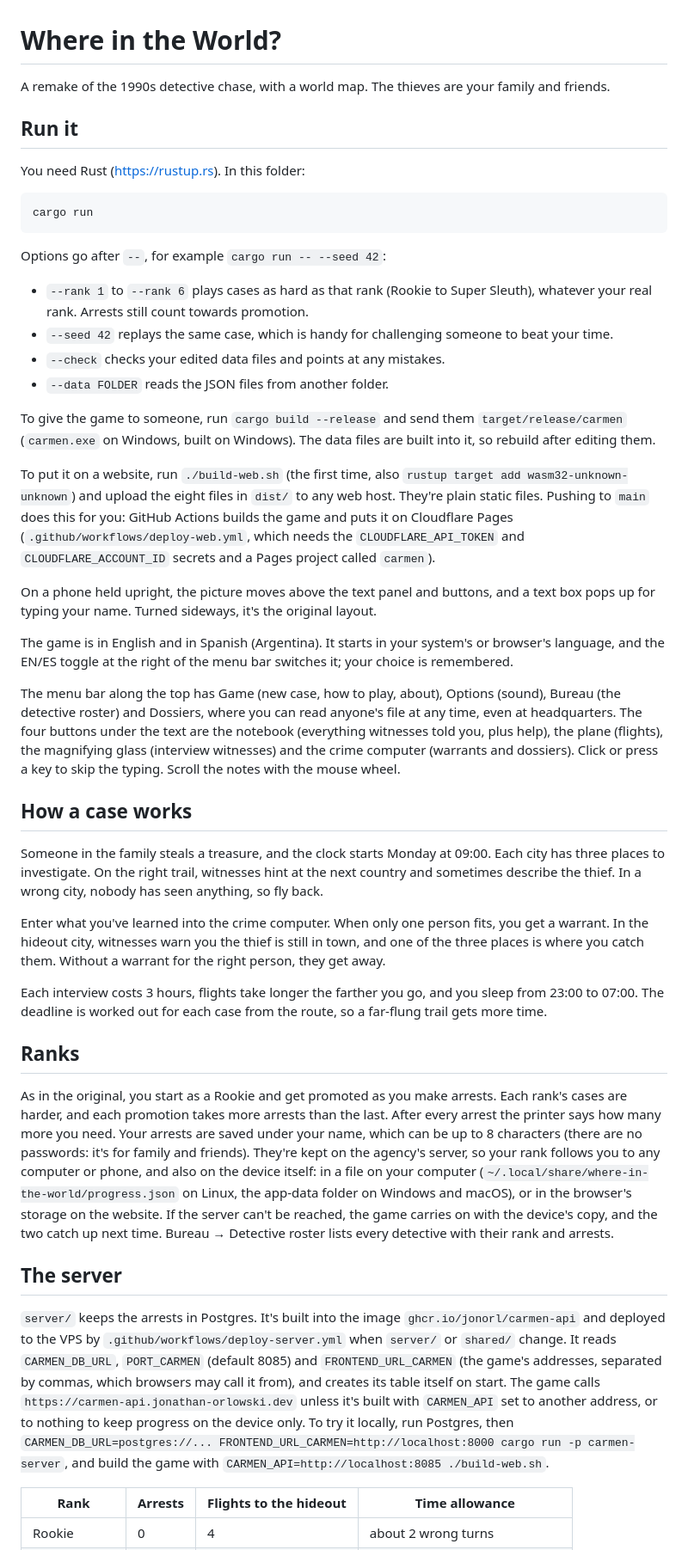
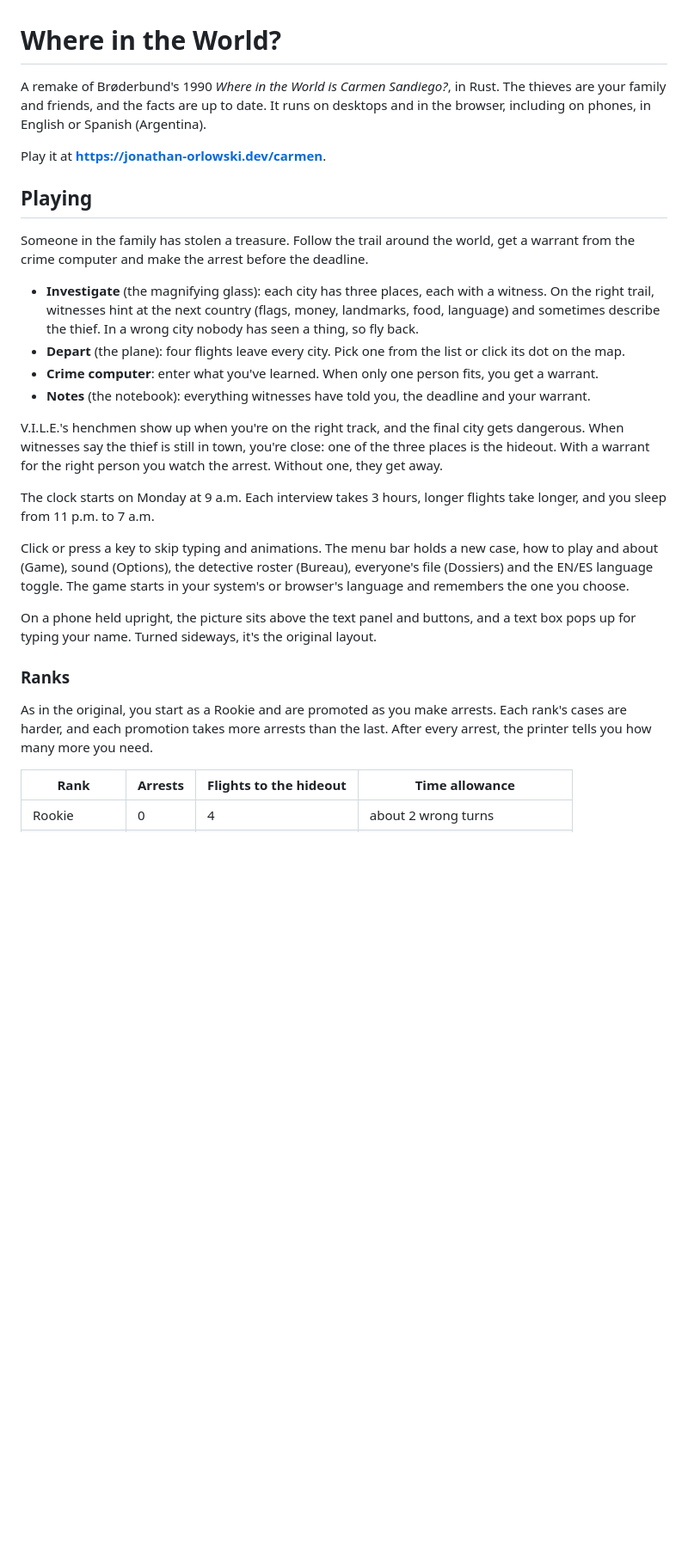
Before and after one commit to jonorl/carmen, a Markdown page: README.md, the part around one of its changes. Shown at 86% size. GitHub-like rendering; blank space fills up the shorter version.

````diff
--- a/README.md
+++ b/README.md
@@ -1,47 +1,29 @@
 # Where in the World?
 
-A remake of the 1990s detective chase, with a world map. The thieves are your family and friends.
+A remake of Brøderbund's 1990 *Where in the World is Carmen Sandiego?*, in Rust. The thieves are your family and friends, and the facts are up to date. It runs on desktops and in the browser, including on phones, in English or Spanish (Argentina).
 
-## Run it
+Play it at **https://jonathan-orlowski.dev/carmen**.
 
-You need Rust (https://rustup.rs). In this folder:
+## Playing
 
-```
-cargo run
-```
+Someone in the family has stolen a treasure. Follow the trail around the world, get a warrant from the crime computer and make the arrest before the deadline.
 
-Options go after `--`, for example `cargo run -- --seed 42`:
+- **Investigate** (the magnifying glass): each city has three places, each with a witness. On the right trail, witnesses hint at the next country (flags, money, landmarks, food, language) and sometimes describe the thief. In a wrong city nobody has seen a thing, so fly back.
+- **Depart** (the plane): four flights leave every city. Pick one from the list or click its dot on the map.
+- **Crime computer**: enter what you've learned. When only one person fits, you get a warrant.
+- **Notes** (the notebook): everything witnesses have told you, the deadline and your warrant.
 
-- `--rank 1` to `--rank 6` plays cases as hard as that rank (Rookie to Super Sleuth), whatever your real rank. Arrests still count towards promotion.
-- `--seed 42` replays the same case, which is handy for challenging someone to beat your time.
-- `--check` checks your edited data files and points at any mistakes.
-- `--data FOLDER` reads the JSON files from another folder.
+V.I.L.E.'s henchmen show up when you're on the right track, and the final city gets dangerous. When witnesses say the thief is still in town, you're close: one of the three places is the hideout. With a warrant for the right person you watch the arrest. Without one, they get away.
 
-To give the game to someone, run `cargo build --release` and send them `target/release/carmen` (`carmen.exe` on Windows, built on Windows). The data files are built into it, so rebuild after editing them.
+The clock starts on Monday at 9 a.m. Each interview takes 3 hours, longer flights take longer, and you sleep from 11 p.m. to 7 a.m.
 
-To put it on a website, run `./build-web.sh` (the first time, also `rustup target add wasm32-unknown-unknown`) and upload the eight files in `dist/` to any web host. They're plain static files. Pushing to `main` does this for you: GitHub Actions builds the game and puts it on Cloudflare Pages (`.github/workflows/deploy-web.yml`, which needs the `CLOUDFLARE_API_TOKEN` and `CLOUDFLARE_ACCOUNT_ID` secrets and a Pages project called `carmen`).
+Click or press a key to skip typing and animations. The menu bar holds a new case, how to play and about (Game), sound (Options), the detective roster (Bureau), everyone's file (Dossiers) and the EN/ES language toggle. The game starts in your system's or browser's language and remembers the one you choose.
 
-On a phone held upright, the picture moves above the text panel and buttons, and a text box pops up for typing your name. Turned sideways, it's the original layout.
+On a phone held upright, the picture sits above the text panel and buttons, and a text box pops up for typing your name. Turned sideways, it's the original layout.
 
-The game is in English and in Spanish (Argentina). It starts in your system's or browser's language, and the EN/ES toggle at the right of the menu bar switches it; your choice is remembered.
+### Ranks
 
-The menu bar along the top has Game (new case, how to play, about), Options (sound), Bureau (the detective roster) and Dossiers, where you can read anyone's file at any time, even at headquarters. The four buttons under the text are the notebook (everything witnesses told you, plus help), the plane (flights), the magnifying glass (interview witnesses) and the crime computer (warrants and dossiers). Click or press a key to skip the typing. Scroll the notes with the mouse wheel.
-
-## How a case works
-
-Someone in the family steals a treasure, and the clock starts Monday at 09:00. Each city has three places to investigate. On the right trail, witnesses hint at the next country and sometimes describe the thief. In a wrong city, nobody has seen anything, so fly back.
-
-Enter what you've learned into the crime computer. When only one person fits, you get a warrant. In the hideout city, witnesses warn you the thief is still in town, and one of the three places is where you catch them. Without a warrant for the right person, they get away.
-
-Each interview costs 3 hours, flights take longer the farther you go, and you sleep from 23:00 to 07:00. The deadline is worked out for each case from the route, so a far-flung trail gets more time.
-
-## Ranks
-
-As in the original, you start as a Rookie and get promoted as you make arrests. Each rank's cases are harder, and each promotion takes more arrests than the last. After every arrest the printer says how many more you need. Your arrests are saved under your name, which can be up to 8 characters (there are no passwords: it's for family and friends). They're kept on the agency's server, so your rank follows you to any computer or phone, and also on the device itself: in a file on your computer (`~/.local/share/where-in-the-world/progress.json` on Linux, the app-data folder on Windows and macOS), or in the browser's storage on the website. If the server can't be reached, the game carries on with the device's copy, and the two catch up next time. Bureau → Detective roster lists every detective with their rank and arrests.
-
-## The server
-
-`server/` keeps the arrests in Postgres. It's built into the image `ghcr.io/jonorl/carmen-api` and deployed to the VPS by `.github/workflows/deploy-server.yml` when `server/` or `shared/` change. It reads `CARMEN_DB_URL`, `PORT_CARMEN` (default 8085) and `FRONTEND_URL_CARMEN` (the game's addresses, separated by commas, which browsers may call it from), and creates its table itself on start. The game calls `https://carmen-api.jonathan-orlowski.dev` unless it's built with `CARMEN_API` set to another address, or to nothing to keep progress on the device only. To try it locally, run Postgres, then `CARMEN_DB_URL=postgres://... FRONTEND_URL_CARMEN=http://localhost:8000 cargo run -p carmen-server`, and build the game with `CARMEN_API=http://localhost:8085 ./build-web.sh`.
+As in the original, you start as a Rookie and are promoted as you make arrests. Each rank's cases are harder, and each promotion takes more arrests than the last. After every arrest, the printer tells you how many more you need.
 
 | Rank | Arrests | Flights to the hideout | Time allowance |
 |---|---|---|---|
````
Also changed, not shown: other parts of README.md (+72 -38 lines), CLAUDE.md (+0 -7 lines).
